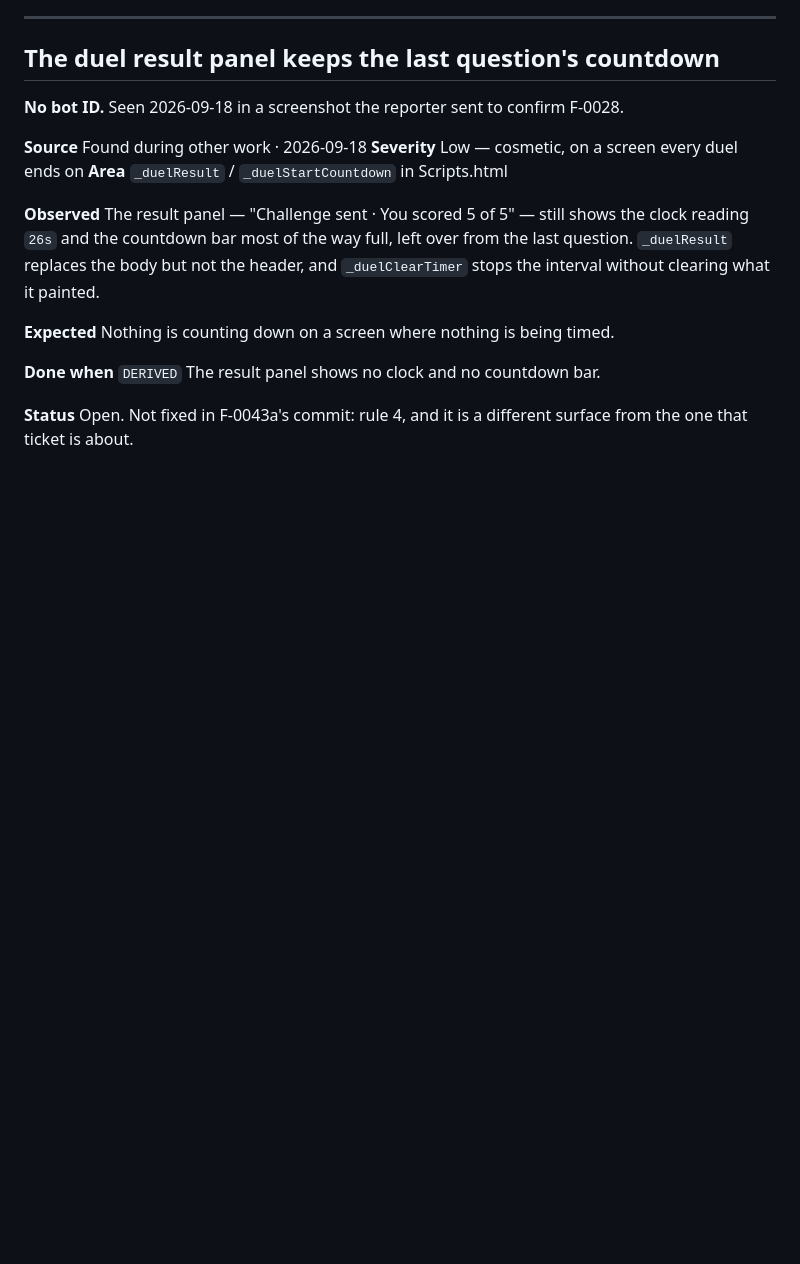
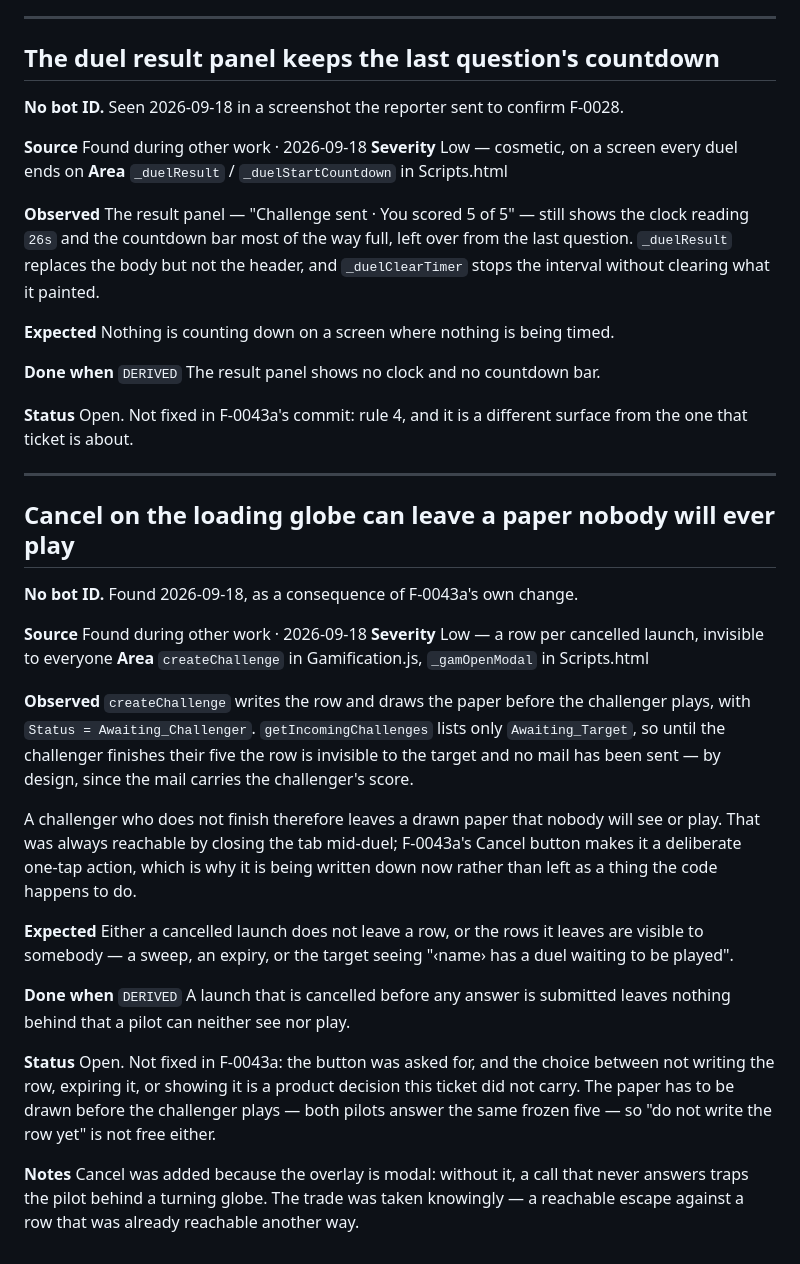
Before and after one commit to Juandal200/V1-verscel, a Markdown page: TICKETS.md, the part around the change. Rendered like a GitHub page; blank space fills up the shorter version.

Commit message:
Records what Cancel can leave behind, which F-0043a created
F-0043a's Cancel button exists because the overlay is modal: without it a call
that never answers traps the pilot behind a turning globe. The trade is that
cancelling is now a one-tap way to leave a drawn paper in Awaiting_Challenger —
invisible to the target, since getIncomingChallenges lists only Awaiting_Target,
and unmailed, since the mail carries the challenger's score and goes out when
they finish.

That state was always reachable by closing the tab mid-duel. What changed is that
it now has a button, so it stops being a thing the code happens to allow and
becomes a thing we chose. Written down rather than fixed: whether to skip the
row, expire it, or show the target a duel waiting to be played is a product
decision, and the paper does have to be drawn before the challenger plays because
both pilots answer the same frozen five.

$ grep -c '^## ' TICKETS.md
55

$! docker run --rm -v "$PWD":/app:ro -w /app node:22-alpine npm test | tail -1
all 90 suites green

Co-Authored-By: Claude Opus 5 (1M context) <noreply@anthropic.com>

```diff
--- a/TICKETS.md
+++ b/TICKETS.md
@@ -1009,3 +1009,40 @@ the interval without clearing what it painted.
 
 **Status** Open. Not fixed in F-0043a's commit: rule 4, and it is a different surface
 from the one that ticket is about.
+
+---
+
+## Cancel on the loading globe can leave a paper nobody will ever play
+
+**No bot ID.** Found 2026-09-18, as a consequence of F-0043a's own change.
+
+**Source** Found during other work · 2026-09-18
+**Severity** Low — a row per cancelled launch, invisible to everyone
+**Area** `createChallenge` in Gamification.js, `_gamOpenModal` in Scripts.html
+
+**Observed** `createChallenge` writes the row and draws the paper before the challenger
+plays, with `Status = Awaiting_Challenger`. `getIncomingChallenges` lists only
+`Awaiting_Target`, so until the challenger finishes their five the row is invisible to
+the target and no mail has been sent — by design, since the mail carries the
+challenger's score.
+
+A challenger who does not finish therefore leaves a drawn paper that nobody will see or
+play. That was always reachable by closing the tab mid-duel; F-0043a's Cancel button
+makes it a deliberate one-tap action, which is why it is being written down now rather
+than left as a thing the code happens to do.
+
+**Expected** Either a cancelled launch does not leave a row, or the rows it leaves are
+visible to somebody — a sweep, an expiry, or the target seeing "‹name› has a duel
+waiting to be played".
+
+**Done when** `DERIVED` A launch that is cancelled before any answer is submitted leaves
+nothing behind that a pilot can neither see nor play.
+
+**Status** Open. Not fixed in F-0043a: the button was asked for, and the choice between
+not writing the row, expiring it, or showing it is a product decision this ticket did not
+carry. The paper has to be drawn before the challenger plays — both pilots answer the
+same frozen five — so "do not write the row yet" is not free either.
+
+**Notes** Cancel was added because the overlay is modal: without it, a call that never
+answers traps the pilot behind a turning globe. The trade was taken knowingly — a
+reachable escape against a row that was already reachable another way.
```
